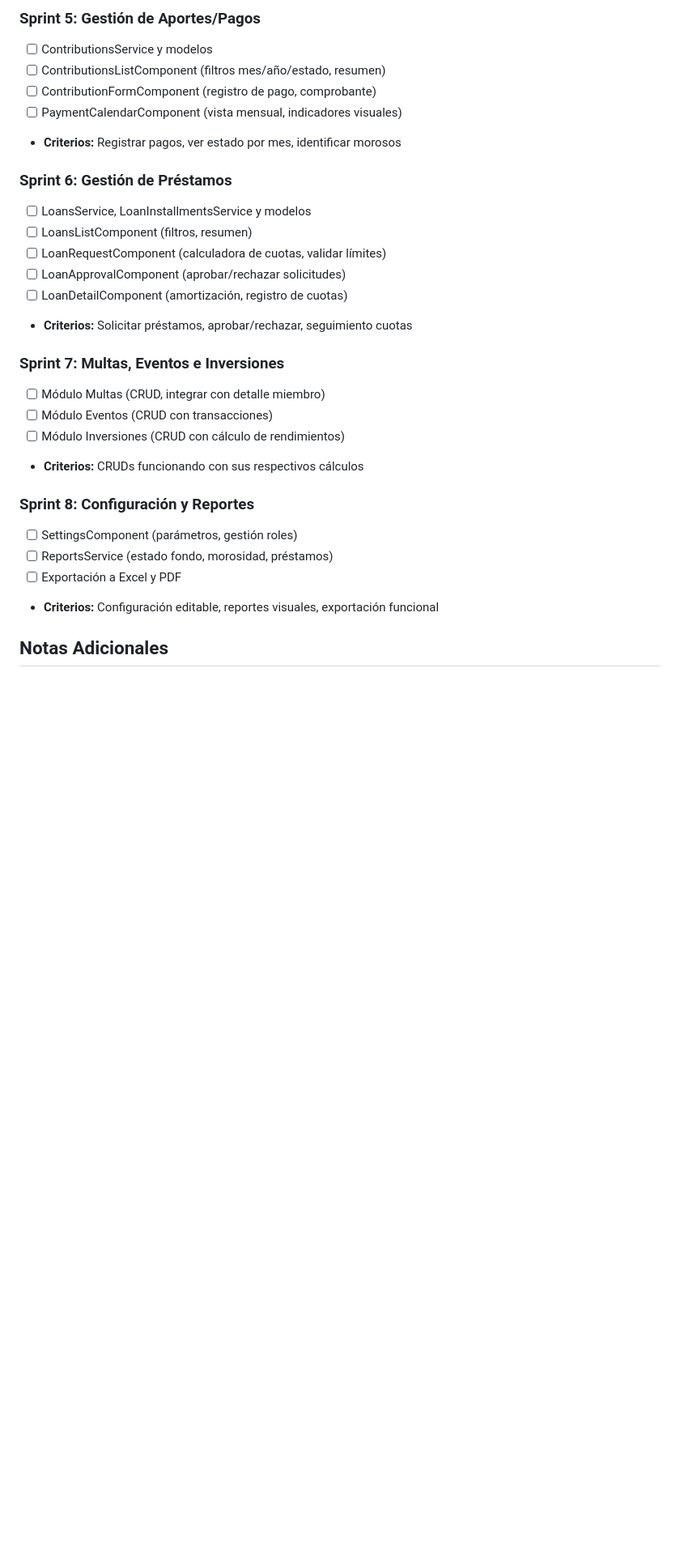
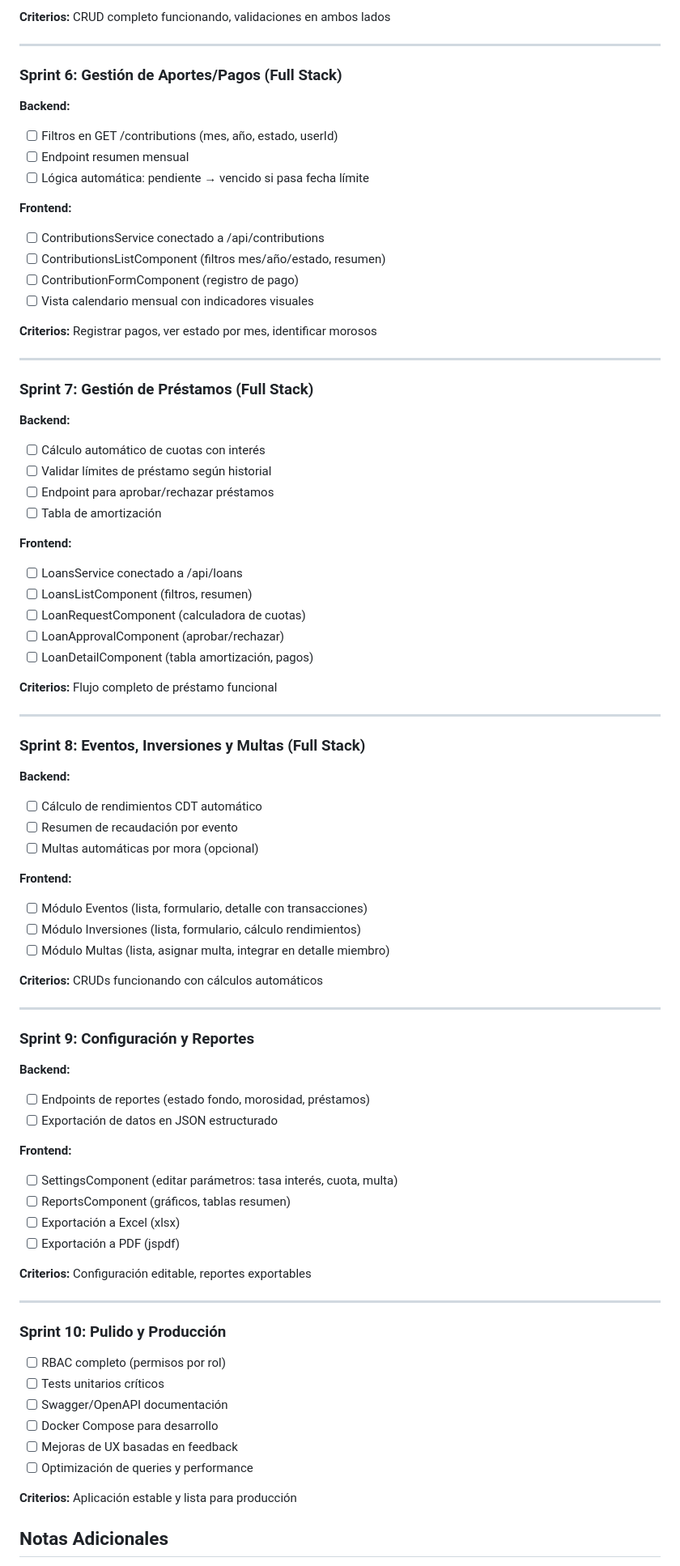
Before and after one commit to DavidMedina16/Fodaf, a Markdown page: CLAUDE.md, the part around one of its changes. Shown at 81% size. Rendered like a GitHub page; blank space fills up the shorter version.

Commit message:
docs: update CLAUDE.md with sprint 3 completion and revised roadmap

```diff
--- a/CLAUDE.md
+++ b/CLAUDE.md
@@ -208,30 +246,81 @@ pnpm start            # Servidor de desarrollo
 
-### Sprint 5: Gestión de Aportes/Pagos
-- [ ] ContributionsService y modelos
+**Criterios:** CRUD completo funcionando, validaciones en ambos lados
+
+---
+
+### Sprint 6: Gestión de Aportes/Pagos (Full Stack)
+**Backend:**
+- [ ] Filtros en GET /contributions (mes, año, estado, userId)
+- [ ] Endpoint resumen mensual
+- [ ] Lógica automática: pendiente → vencido si pasa fecha límite
+
+**Frontend:**
+- [ ] ContributionsService conectado a /api/contributions
 - [ ] ContributionsListComponent (filtros mes/año/estado, resumen)
-- [ ] ContributionFormComponent (registro de pago, comprobante)
-- [ ] PaymentCalendarComponent (vista mensual, indicadores visuales)
-- **Criterios:** Registrar pagos, ver estado por mes, identificar morosos
+- [ ] ContributionFormComponent (registro de pago)
+- [ ] Vista calendario mensual con indicadores visuales
 
-### Sprint 6: Gestión de Préstamos
-- [ ] LoansService, LoanInstallmentsService y modelos
+**Criterios:** Registrar pagos, ver estado por mes, identificar morosos
+
+---
+
+### Sprint 7: Gestión de Préstamos (Full Stack)
+**Backend:**
+- [ ] Cálculo automático de cuotas con interés
+- [ ] Validar límites de préstamo según historial
+- [ ] Endpoint para aprobar/rechazar préstamos
+- [ ] Tabla de amortización
+
+**Frontend:**
+- [ ] LoansService conectado a /api/loans
 - [ ] LoansListComponent (filtros, resumen)
-- [ ] LoanRequestComponent (calculadora de cuotas, validar límites)
-- [ ] LoanApprovalComponent (aprobar/rechazar solicitudes)
-- [ ] LoanDetailComponent (amortización, registro de cuotas)
-- **Criterios:** Solicitar préstamos, aprobar/rechazar, seguimiento cuotas
+- [ ] LoanRequestComponent (calculadora de cuotas)
+- [ ] LoanApprovalComponent (aprobar/rechazar)
+- [ ] LoanDetailComponent (tabla amortización, pagos)
 
-### Sprint 7: Multas, Eventos e Inversiones
-- [ ] Módulo Multas (CRUD, integrar con detalle miembro)
-- [ ] Módulo Eventos (CRUD con transacciones)
-- [ ] Módulo Inversiones (CRUD con cálculo de rendimientos)
-- **Criterios:** CRUDs funcionando con sus respectivos cálculos
+**Criterios:** Flujo completo de préstamo funcional
 
-### Sprint 8: Configuración y Reportes
-- [ ] SettingsComponent (parámetros, gestión roles)
-- [ ] ReportsService (estado fondo, morosidad, préstamos)
-- [ ] Exportación a Excel y PDF
-- **Criterios:** Configuración editable, reportes visuales, exportación funcional
+---
+
+### Sprint 8: Eventos, Inversiones y Multas (Full Stack)
+**Backend:**
+- [ ] Cálculo de rendimientos CDT automático
+- [ ] Resumen de recaudación por evento
+- [ ] Multas automáticas por mora (opcional)
+
+**Frontend:**
+- [ ] Módulo Eventos (lista, formulario, detalle con transacciones)
+- [ ] Módulo Inversiones (lista, formulario, cálculo rendimientos)
+- [ ] Módulo Multas (lista, asignar multa, integrar en detalle miembro)
+
+**Criterios:** CRUDs funcionando con cálculos automáticos
+
+---
+
+### Sprint 9: Configuración y Reportes
+**Backend:**
+- [ ] Endpoints de reportes (estado fondo, morosidad, préstamos)
+- [ ] Exportación de datos en JSON estructurado
+
+**Frontend:**
+- [ ] SettingsComponent (editar parámetros: tasa interés, cuota, multa)
+- [ ] ReportsComponent (gráficos, tablas resumen)
+- [ ] Exportación a Excel (xlsx)
+- [ ] Exportación a PDF (jspdf)
+
+**Criterios:** Configuración editable, reportes exportables
+
+---
+
+### Sprint 10: Pulido y Producción
+- [ ] RBAC completo (permisos por rol)
+- [ ] Tests unitarios críticos
+- [ ] Swagger/OpenAPI documentación
+- [ ] Docker Compose para desarrollo
+- [ ] Mejoras de UX basadas en feedback
+- [ ] Optimización de queries y performance
+
+**Criterios:** Aplicación estable y lista para producción
 
 ## Notas Adicionales
 
```
Also changed, not shown: other parts of CLAUDE.md (+48 -10 lines).
